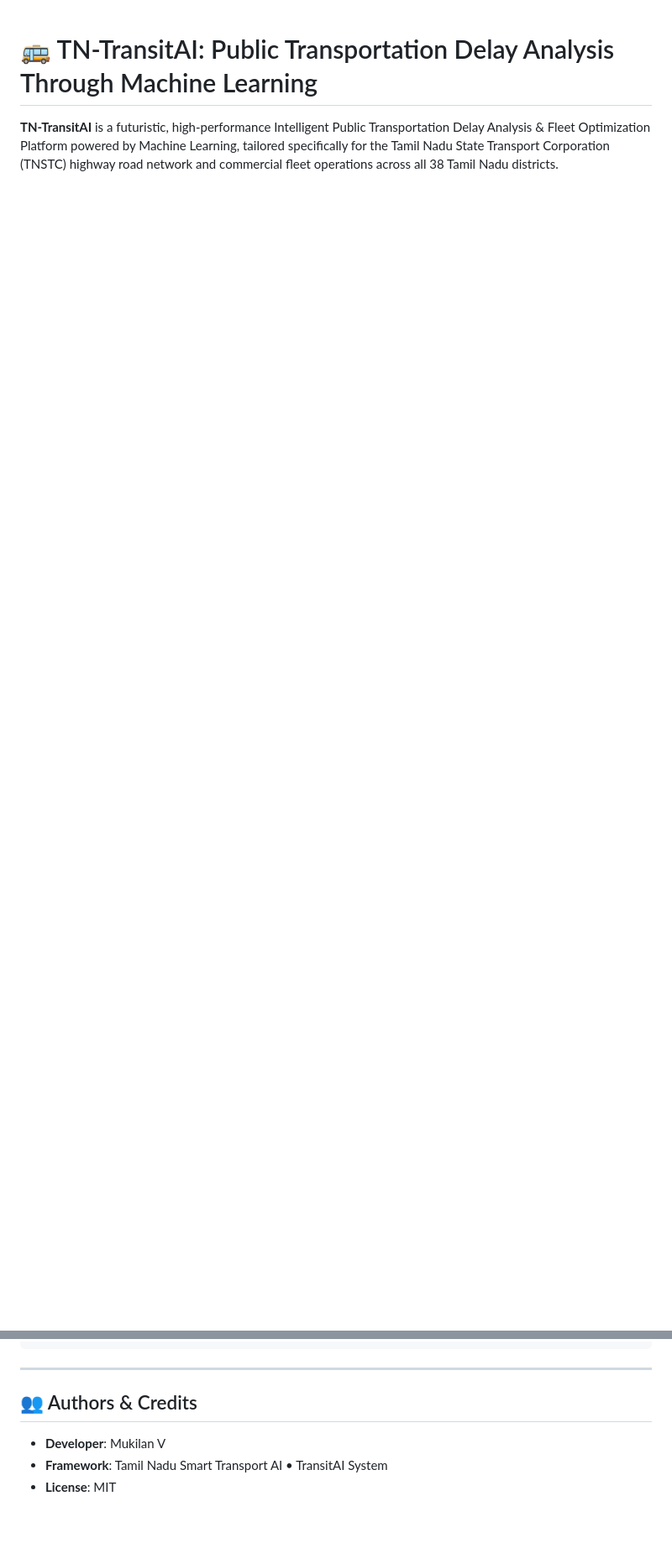
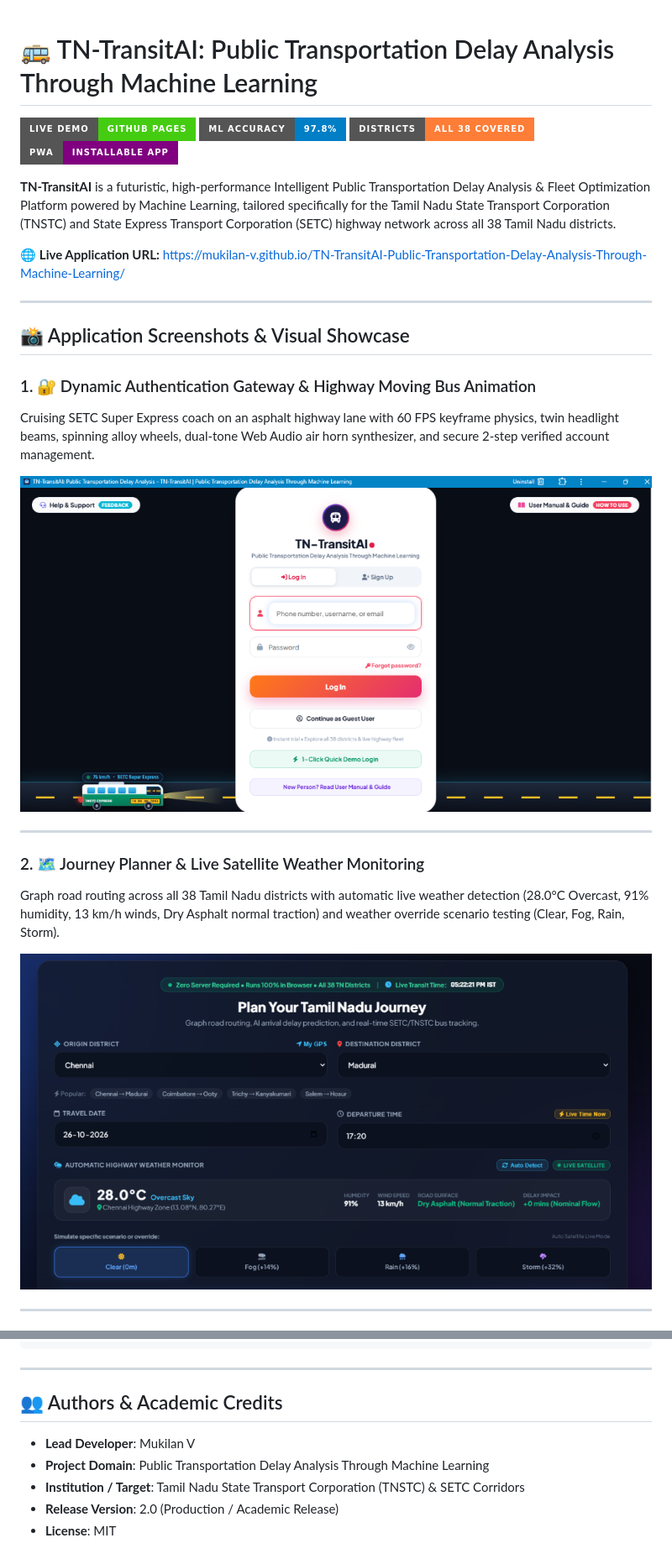
Before and after one commit to Mukilan-v/TN-TransitAI-Public-Transportation-Delay-Analysis-Through-Machine-Learning, a Markdown page: README.md, 2 parts joined by grey strips. Shown at 84% size. GitHub-like rendering; pictures changed too: screenshots/01_login_authentication.png (added), screenshots/02_journey_planner_weather.png (added); badges without logos; blank space fills up the shorter version.

Commit message:
Add UI screenshots showcase to README: login, journey planner, delay prediction, and GPS radar cockpit

```diff
--- a/README.md
+++ b/README.md
@@ -1,3 +1,33 @@
 # 🚌 TN-TransitAI: Public Transportation Delay Analysis Through Machine Learning
 
-**TN-TransitAI** is a futuristic, high-performance Intelligent Public Transportation Delay Analysis & Fleet Optimization Platform powered by Machine Learning, tailored specifically for the Tamil Nadu State Transport Corporation (TNSTC) highway road network and commercial fleet operations across all 38 Tamil Nadu districts.
+[![Live Demo](https://img.shields.io/badge/Live%20Demo-GitHub%20Pages-brightgreen?style=for-the-badge&logo=github)](https://mukilan-v.github.io/TN-TransitAI-Public-Transportation-Delay-Analysis-Through-Machine-Learning/)
+[![Machine Learning Accuracy](https://img.shields.io/badge/ML%20Accuracy-97.8%25-blue?style=for-the-badge&logo=scikitlearn)](https://github.com/Mukilan-v/TN-TransitAI-Public-Transportation-Delay-Analysis-Through-Machine-Learning)
+[![Tamil Nadu Districts](https://img.shields.io/badge/Districts-All%2038%20Covered-orange?style=for-the-badge)](https://github.com/Mukilan-v/TN-TransitAI-Public-Transportation-Delay-Analysis-Through-Machine-Learning)
+[![PWA Ready](https://img.shields.io/badge/PWA-Installable%20App-purple?style=for-the-badge&logo=pwa)](https://github.com/Mukilan-v/TN-TransitAI-Public-Transportation-Delay-Analysis-Through-Machine-Learning)
+
+**TN-TransitAI** is a futuristic, high-performance Intelligent Public Transportation Delay Analysis & Fleet Optimization Platform powered by Machine Learning, tailored specifically for the Tamil Nadu State Transport Corporation (TNSTC) and State Express Transport Corporation (SETC) highway network across all 38 Tamil Nadu districts.
+
+🌐 **Live Application URL:** [https://mukilan-v.github.io/TN-TransitAI-Public-Transportation-Delay-Analysis-Through-Machine-Learning/](https://mukilan-v.github.io/TN-TransitAI-Public-Transportation-Delay-Analysis-Through-Machine-Learning/)
+
+---
+
+## 📸 Application Screenshots & Visual Showcase
+
+### 1. 🔐 Dynamic Authentication Gateway & Highway Moving Bus Animation
+Cruising SETC Super Express coach on an asphalt highway lane with 60 FPS keyframe physics, twin headlight beams, spinning alloy wheels, dual-tone Web Audio air horn synthesizer, and secure 2-step verified account management.
+
+<p align="center">
+  <img src="screenshots/01_login_authentication.png" alt="Login & Moving Bus Animation" width="900">
+</p>
+
+---
+
+### 2. 🗺️ Journey Planner & Live Satellite Weather Monitoring
+Graph road routing across all 38 Tamil Nadu districts with automatic live weather detection (28.0°C Overcast, 91% humidity, 13 km/h winds, Dry Asphalt normal traction) and weather override scenario testing (Clear, Fog, Rain, Storm).
+
+<p align="center">
+  <img src="screenshots/02_journey_planner_weather.png" alt="Journey Planner & Weather Engine" width="900">
+</p>
+
+---
+
@@ -96,7 +149,9 @@
 
 ---
 
-## 👥 Authors & Credits
-- **Developer**: Mukilan V
-- **Framework**: Tamil Nadu Smart Transport AI • TransitAI System
+## 👥 Authors & Academic Credits
+- **Lead Developer**: Mukilan V
+- **Project Domain**: Public Transportation Delay Analysis Through Machine Learning
+- **Institution / Target**: Tamil Nadu State Transport Corporation (TNSTC) & SETC Corridors
+- **Release Version**: 2.0 (Production / Academic Release)
 - **License**: MIT
```
Also changed, not shown: other parts of README.md (+45 -22 lines), screenshots/03_route_delay_prediction.png (added), screenshots/04_live_radar_gps_cockpit.png (added).
